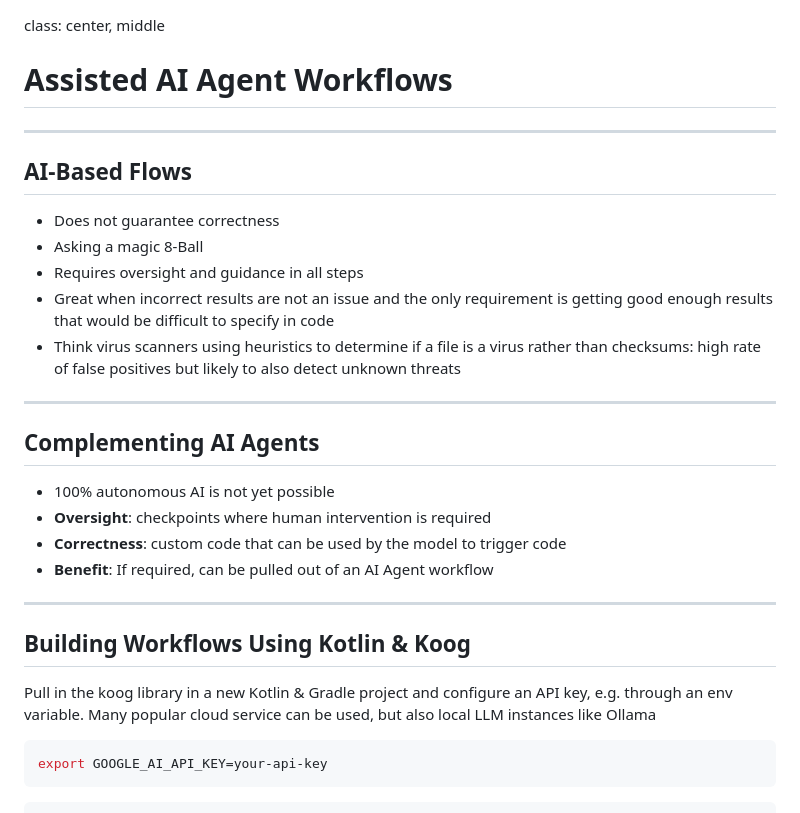
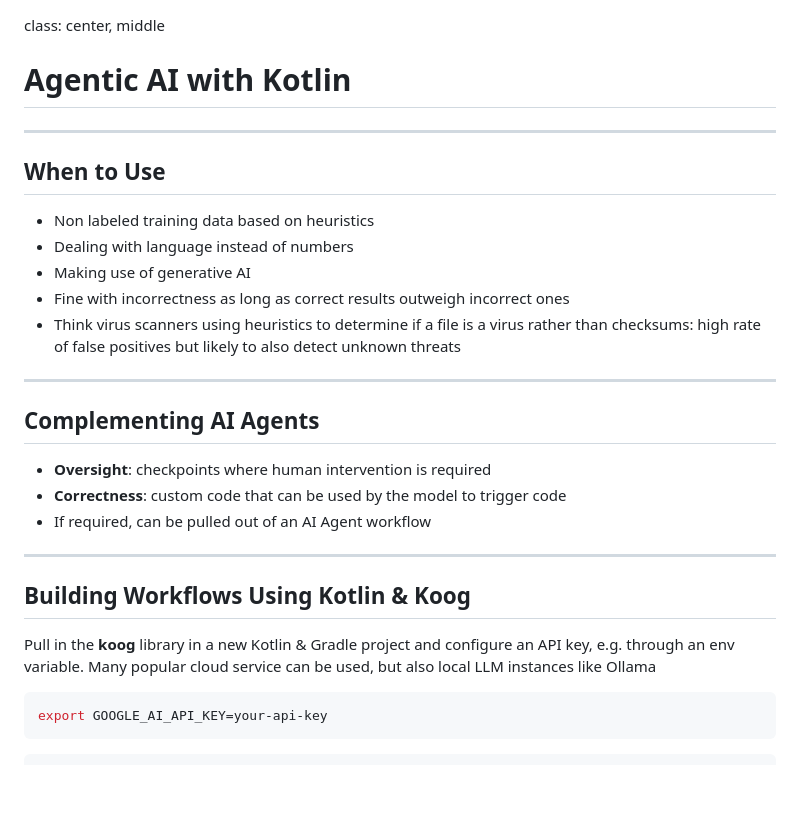
Before and after one commit to BernhardPosselt/presentations, a Markdown page: slides/aiagents.md, the part around one of its changes. GitHub-like rendering; blank space fills up the shorter version.

````diff
--- a/slides/aiagents.md
+++ b/slides/aiagents.md
@@ -1,31 +1,30 @@
 class: center, middle
 
-# Assisted AI Agent Workflows
+# Agentic AI with Kotlin
 
 ---
 
-## AI-Based Flows
+## When to Use
 
-* Does not guarantee correctness
-* Asking a magic 8-Ball
-* Requires oversight and guidance in all steps
-* Great when incorrect results are not an issue and the only requirement is getting good enough results that would be difficult to specify in code
+* Non labeled training data based on heuristics
+* Dealing with language instead of numbers
+* Making use of generative AI
+* Fine with incorrectness as long as correct results outweigh incorrect ones
 * Think virus scanners using heuristics to determine if a file is a virus rather than checksums: high rate of false positives but likely to also detect unknown threats
 
 ---
 
 ## Complementing AI Agents
 
-* 100% autonomous AI is not yet possible
 * **Oversight**: checkpoints where human intervention is required
 * **Correctness**: custom code that can be used by the model to trigger code
-* **Benefit**: If required, can be pulled out of an AI Agent workflow
+* If required, can be pulled out of an AI Agent workflow
 
 ---
 
 ## Building Workflows Using Kotlin & Koog
 
-Pull in the koog library in a new Kotlin & Gradle project and configure an API key, e.g. through an env variable. Many popular cloud service can be used, but also local LLM instances like Ollama
+Pull in the **koog** library in a new Kotlin & Gradle project and configure an API key, e.g. through an env variable. Many popular cloud service can be used, but also local LLM instances like Ollama
 
 ```sh
 export GOOGLE_AI_API_KEY=your-api-key
````
Also changed, not shown: other parts of slides/aiagents.md (+50 -27 lines).
